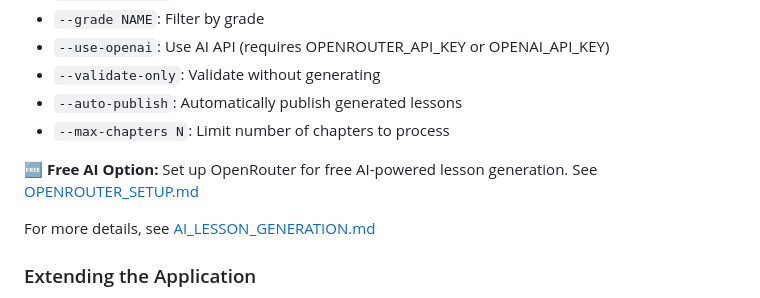
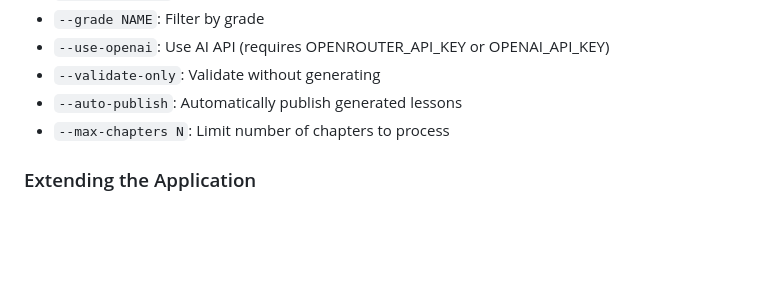
Before and after one commit to Latjor-Wuon/jlk-hub, a Markdown page: README.md, the part around the change. GitHub-like rendering; blank space fills up the shorter version.

Commit message:
Remove free AI option details from README
Removed references to free AI option and related documentation.

```diff
--- a/README.md
+++ b/README.md
@@ -295,10 +295,6 @@ python manage.py generate_lessons --all --max-chapters 10
 - `--auto-publish`: Automatically publish generated lessons
 - `--max-chapters N`: Limit number of chapters to process
 
-**🆓 Free AI Option:** Set up OpenRouter for free AI-powered lesson generation. See [OPENROUTER_SETUP.md](OPENROUTER_SETUP.md)
-
-For more details, see [AI_LESSON_GENERATION.md](AI_LESSON_GENERATION.md)
-
 ### Extending the Application
 
 - **New API endpoints**: Add views in `backend/api/views/` and update `backend/api/urls.py`
```
